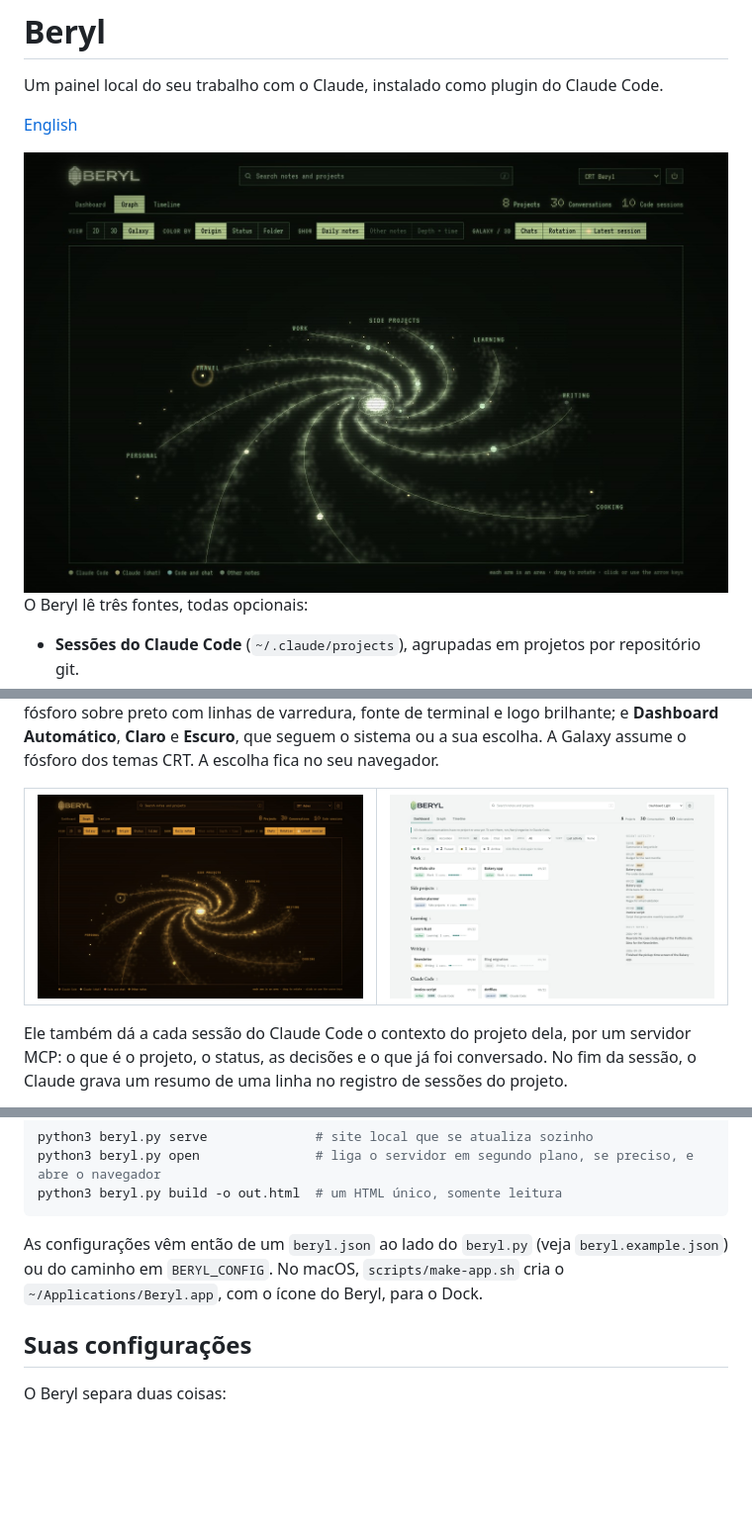
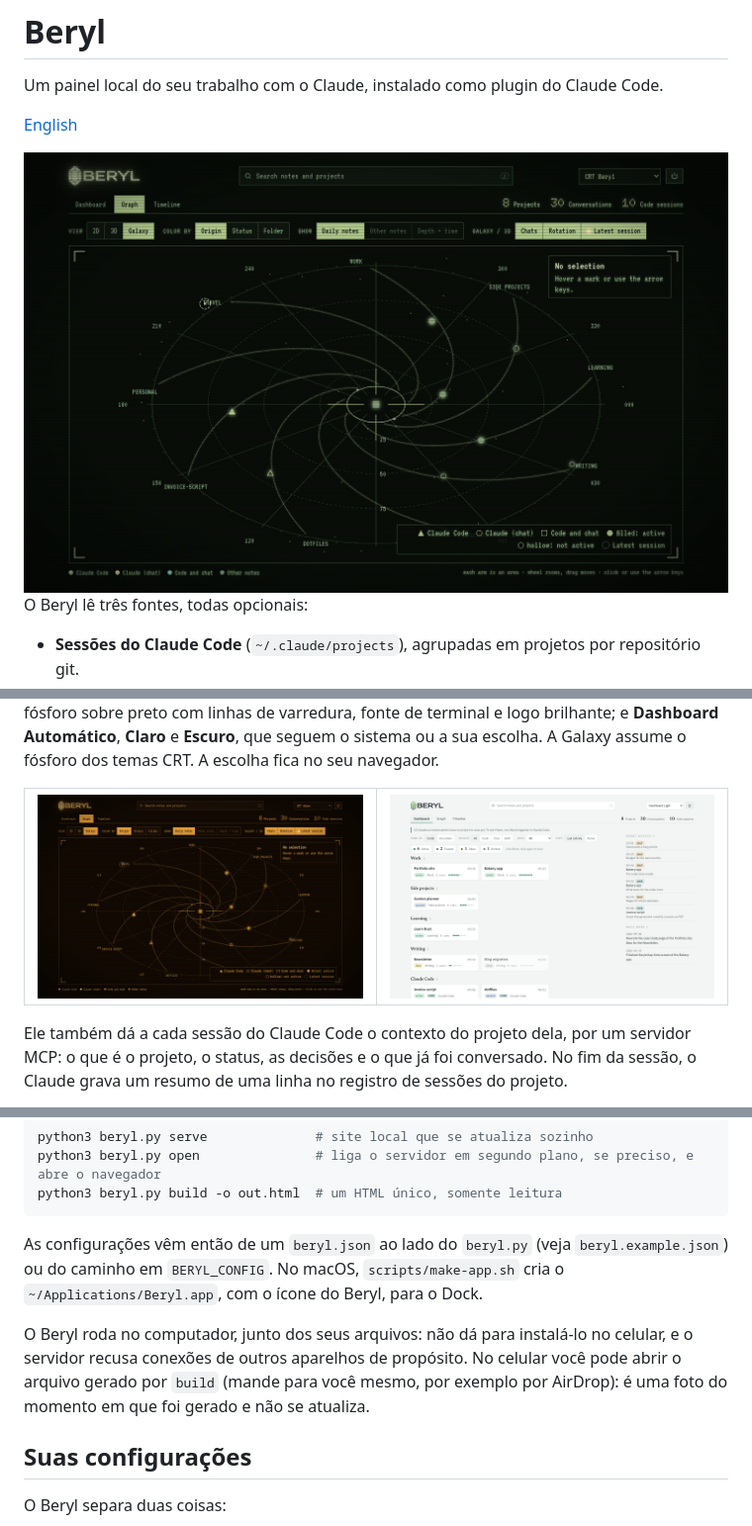
Before and after one commit to paulogabriel/beryl, a Markdown page: README.pt-BR.md, 3 parts joined by grey strips. Shown at 99% size. Drawn GitHub-style; pictures changed too: docs/galaxy-amber.jpg, docs/galaxy-crt.jpg; blank space fills up the shorter version.

Commit message:
README: Beryl on a phone; new Galaxy screenshots; CRT legend as a panel
Co-Authored-By: Claude Sonnet 5.5 <noreply@anthropic.com>

```diff
--- a/README.pt-BR.md
+++ b/README.pt-BR.md
@@ -123,6 +123,8 @@ python3 beryl.py build -o out.html  # um HTML único, somente leitura
 
 As configurações vêm então de um `beryl.json` ao lado do `beryl.py` (veja `beryl.example.json`) ou do caminho em `BERYL_CONFIG`. No macOS, `scripts/make-app.sh` cria o `~/Applications/Beryl.app`, com o ícone do Beryl, para o Dock.
 
+O Beryl roda no computador, junto dos seus arquivos: não dá para instalá-lo no celular, e o servidor recusa conexões de outros aparelhos de propósito. No celular você pode abrir o arquivo gerado por `build` (mande para você mesmo, por exemplo por AirDrop): é uma foto do momento em que foi gerado e não se atualiza.
+
 ## Suas configurações
 
 O Beryl separa duas coisas:
```
Also changed, not shown: CHANGELOG.md (+2 -0 lines), README.md (+2 -0 lines), 1 other file.
